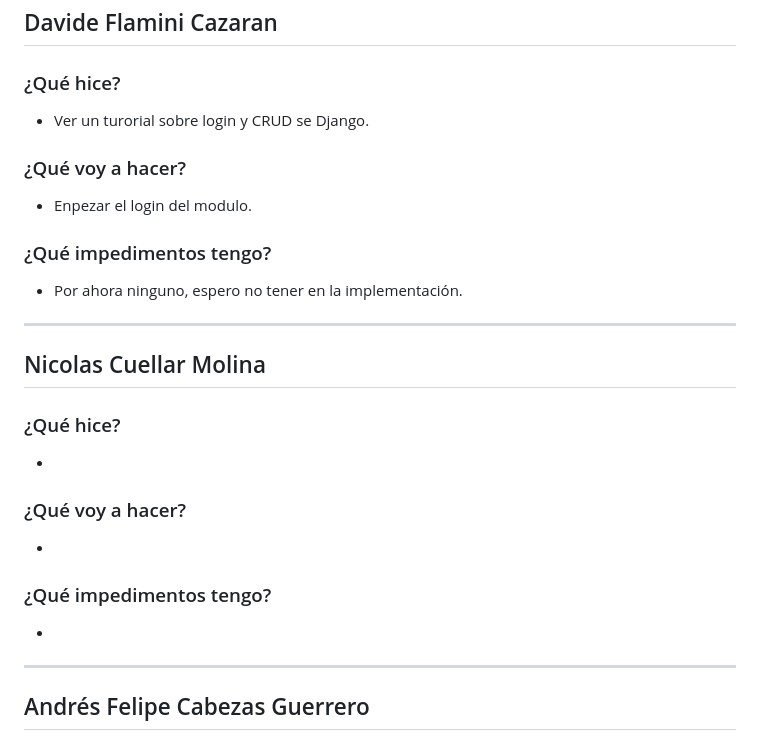
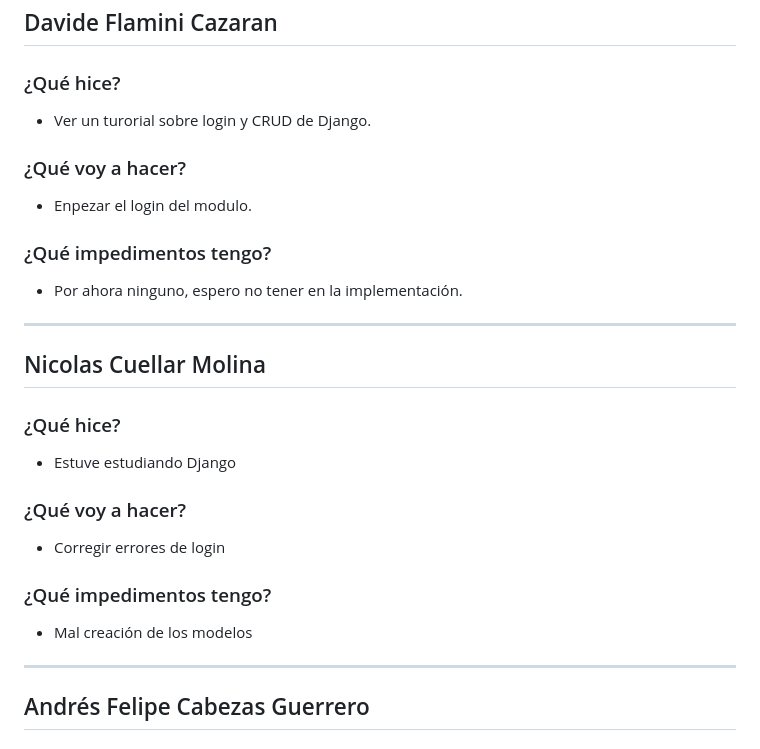
Before and after one commit to ICESI-PI1-2024A-3/ccsa-grupo-5, a Markdown page: docs/dailies/week01.md, the part around the change. Rendered like a GitHub page.

Commit message:
docs: actualizar daily  semana 1 dia 2

```diff
--- a/docs/dailies/week01.md
+++ b/docs/dailies/week01.md
@@ -76,7 +76,7 @@
 ## Davide Flamini Cazaran
 
 ### ¿Qué hice?
-- Ver un turorial sobre login y CRUD se Django.
+- Ver un turorial sobre login y CRUD de Django.
 
 ### ¿Qué voy a hacer?
 - Enpezar el login del modulo.
@@ -88,13 +88,13 @@
 ## Nicolas Cuellar Molina
 
 ### ¿Qué hice?
--
+- Estuve estudiando Django
 
 ### ¿Qué voy a hacer?
--
+- Corregir errores de login
 
 ### ¿Qué impedimentos tengo?
--
+- Mal creación de los modelos
 
 ---
 
```
